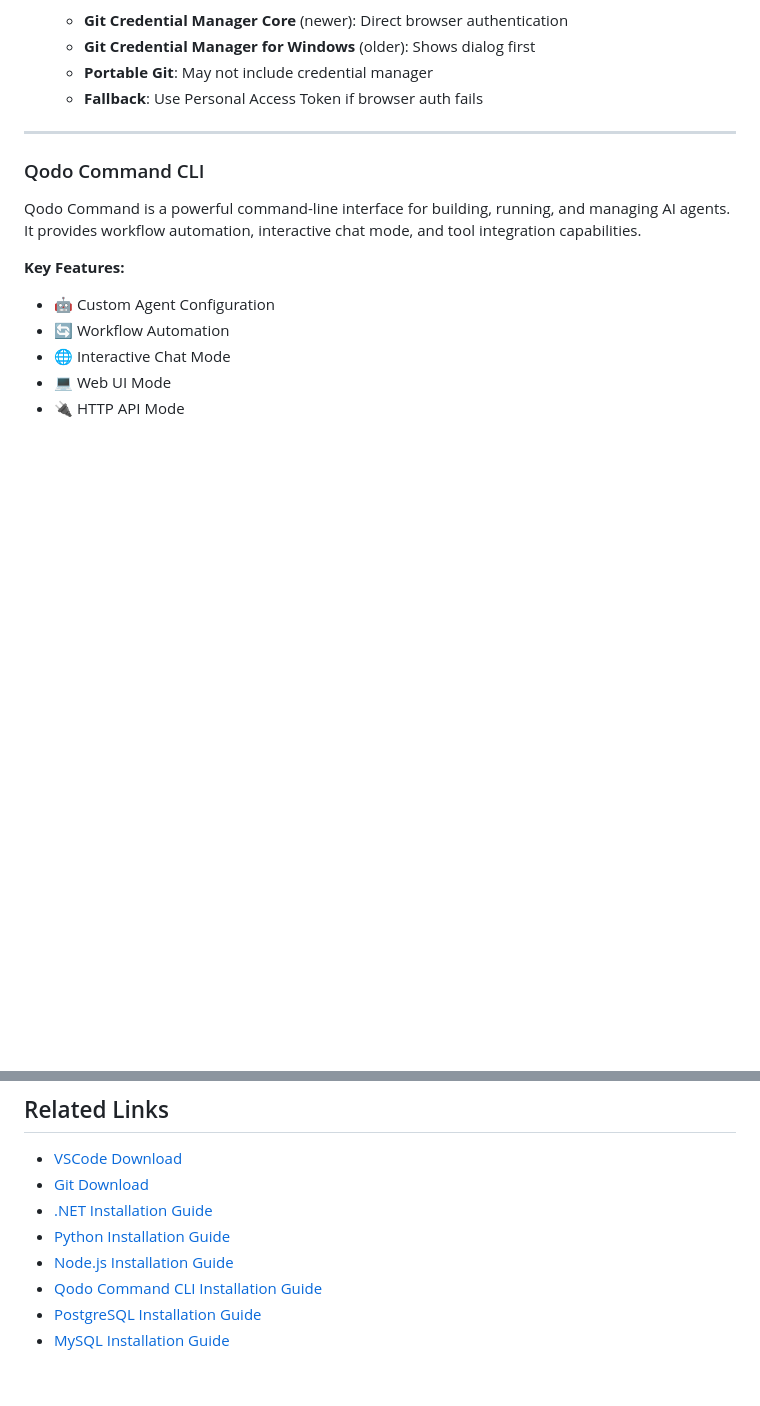
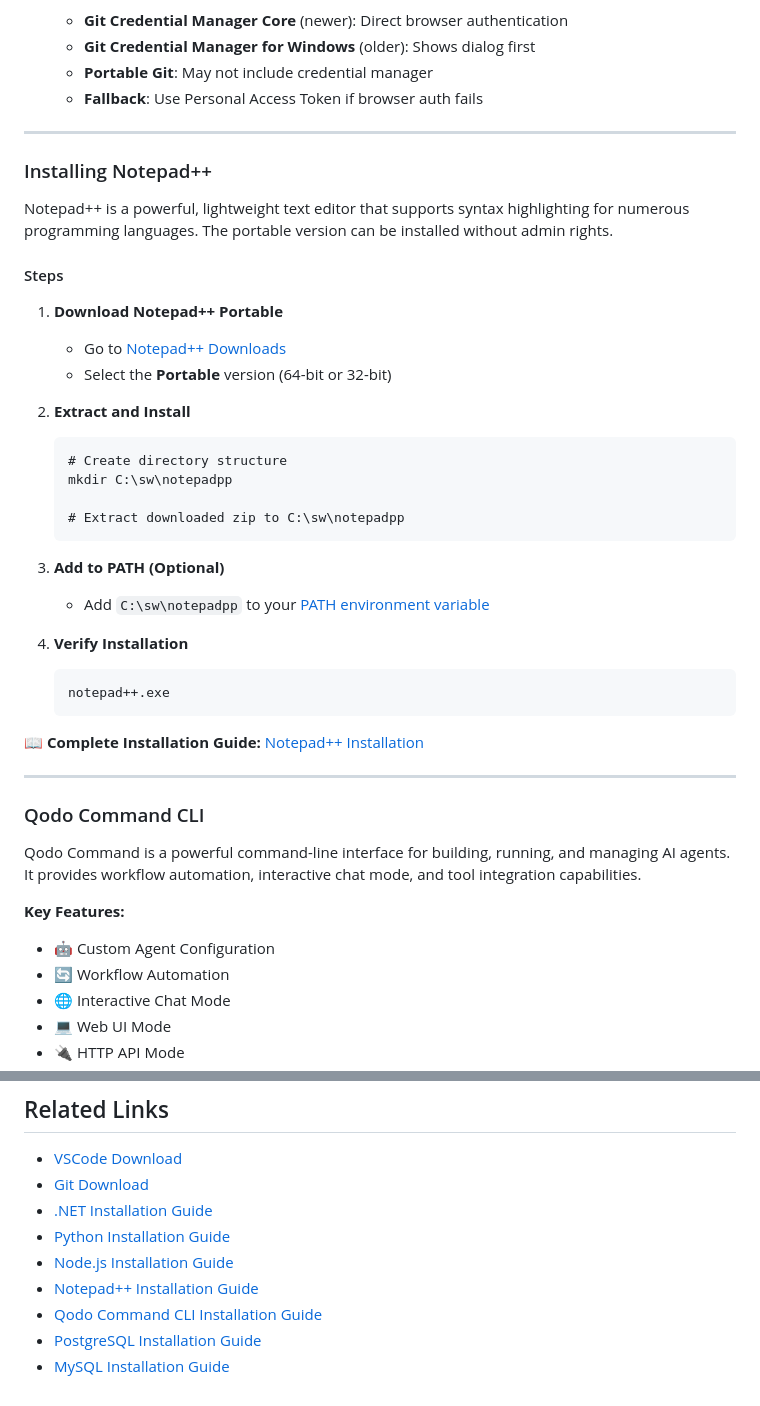
Before and after one commit to irwints-ph/noadmin, a Markdown page: readme.md, 2 parts joined by grey strips. Rendered like a GitHub page; blank space fills up the shorter version.

Commit message:
add notepad ++

````diff
--- a/readme.md
+++ b/readme.md
@@ -190,6 +191,36 @@ Git is essential for version control and can be installed using the portable ver
    - **Git Credential Manager for Windows** (older): Shows dialog first
    - **Portable Git**: May not include credential manager
    - **Fallback**: Use Personal Access Token if browser auth fails
+
+---
+
+### Installing Notepad++
+
+Notepad++ is a powerful, lightweight text editor that supports syntax highlighting for numerous programming languages. The portable version can be installed without admin rights.
+
+#### Steps
+
+1. **Download Notepad++ Portable**
+   - Go to [Notepad++ Downloads](https://notepad-plus-plus.org/downloads/)
+   - Select the **Portable** version (64-bit or 32-bit)
+
+2. **Extract and Install**
+   ```cmd
+   # Create directory structure
+   mkdir C:\sw\notepadpp
+
+   # Extract downloaded zip to C:\sw\notepadpp
+   ```
+
+3. **Add to PATH (Optional)**
+   - Add `C:\sw\notepadpp` to your [PATH environment variable](#setup-environment-variables)
+
+4. **Verify Installation**
+   ```cmd
+   notepad++.exe
+   ```
+
+📖 **Complete Installation Guide:** [Notepad++ Installation](notepadpp-no-admin.md)
 
 ---
 
@@ -716,6 +747,7 @@ rundll32 sysdm.cpl,EditEnvironmentVariables
 - [.NET Installation Guide](dotnet-no-admin.md)
 - [Python Installation Guide](python-no-admin.md)
 - [Node.js Installation Guide](node-no-admin.md)
+- [Notepad++ Installation Guide](notepadpp-no-admin.md)
 - [Qodo Command CLI Installation Guide](qodo-cli-installation.md)
 - [PostgreSQL Installation Guide](postgresql-no-admin.md)
 - [MySQL Installation Guide](mysql-no-admin.md)
````
Also changed, not shown: other parts of readme.md (+1 -0 lines), notepadpp-no-admin.md (added, +407 -0 lines), img/notepadpp-portable.png (added).
